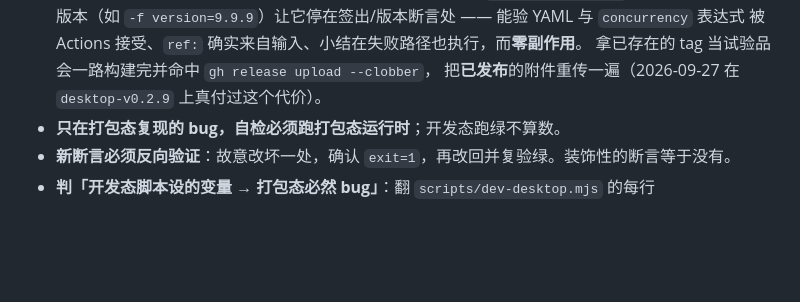
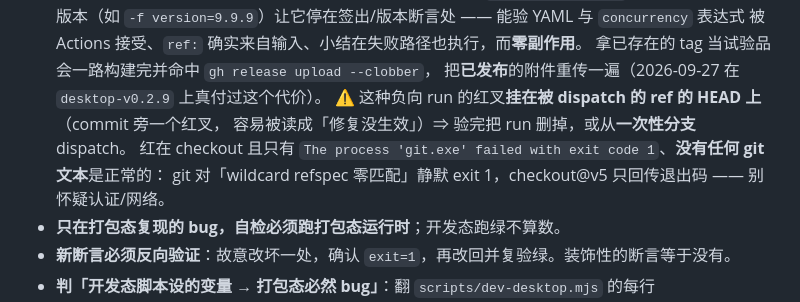
Before and after one commit to sdegongzuo/dsh-webops-plugin, a Markdown page: AGENTS.md, the part around the change. Rendered like a GitHub page; blank space fills up the shorter version.

Commit message:
docs(agents): 负向验证的两条副作用 —— 红叉挂在 HEAD 上、git 对此是静默 exit 1
`workflow_dispatch` 一个不存在的 tag 做验证时：

1. 这个红会挂在**被 dispatch 的 ref 的 HEAD** 上（commit check-run），
   容易被读成「修复没生效」⇒ 验完删掉 run，或从一次性分支 dispatch。
2. 报错只有 `The process 'git.exe' failed with exit code 1`、**没有任何 git 文本**，
   因为 git 对「wildcard refspec 零匹配」是**静默 exit 1**
   （本机同命令复现 exit=1 零输出；存在的 tag 则 exit=0 + `* [new tag]`），
   checkout@v5 只回传退出码 ⇒ 别据此怀疑认证/网络。

```diff
--- a/AGENTS.md
+++ b/AGENTS.md
@@ -100,6 +100,10 @@ Electron 可执行文件）统一经 `scripts/local-env.mjs` 取；值写在仓
   被 Actions 接受、`ref:` 确实来自输入、小结在失败路径也执行，而**零副作用**。
   拿已存在的 tag 当试验品会一路构建完并命中 `gh release upload --clobber`，
   把**已发布**的附件重传一遍（2026-09-27 在 `desktop-v0.2.9` 上真付过这个代价）。
+  ⚠️ 这种负向 run 的红叉**挂在被 dispatch 的 ref 的 HEAD 上**（commit 旁一个红叉，
+  容易被读成「修复没生效」）⇒ 验完把 run 删掉，或从**一次性分支** dispatch。
+  红在 checkout 且只有 `The process 'git.exe' failed with exit code 1`、**没有任何 git 文本**是正常的：
+  git 对「wildcard refspec 零匹配」静默 exit 1，checkout@v5 只回传退出码 —— 别怀疑认证/网络。
 - **只在打包态复现的 bug，自检必须跑打包态运行时**；开发态跑绿不算数。
 - **新断言必须反向验证**：故意改坏一处，确认 `exit=1`，再改回并复验绿。装饰性的断言等于没有。
 - **判「开发态脚本设的变量 → 打包态必然 bug」**：翻 `scripts/dev-desktop.mjs` 的每行 `environment.X`，
```
